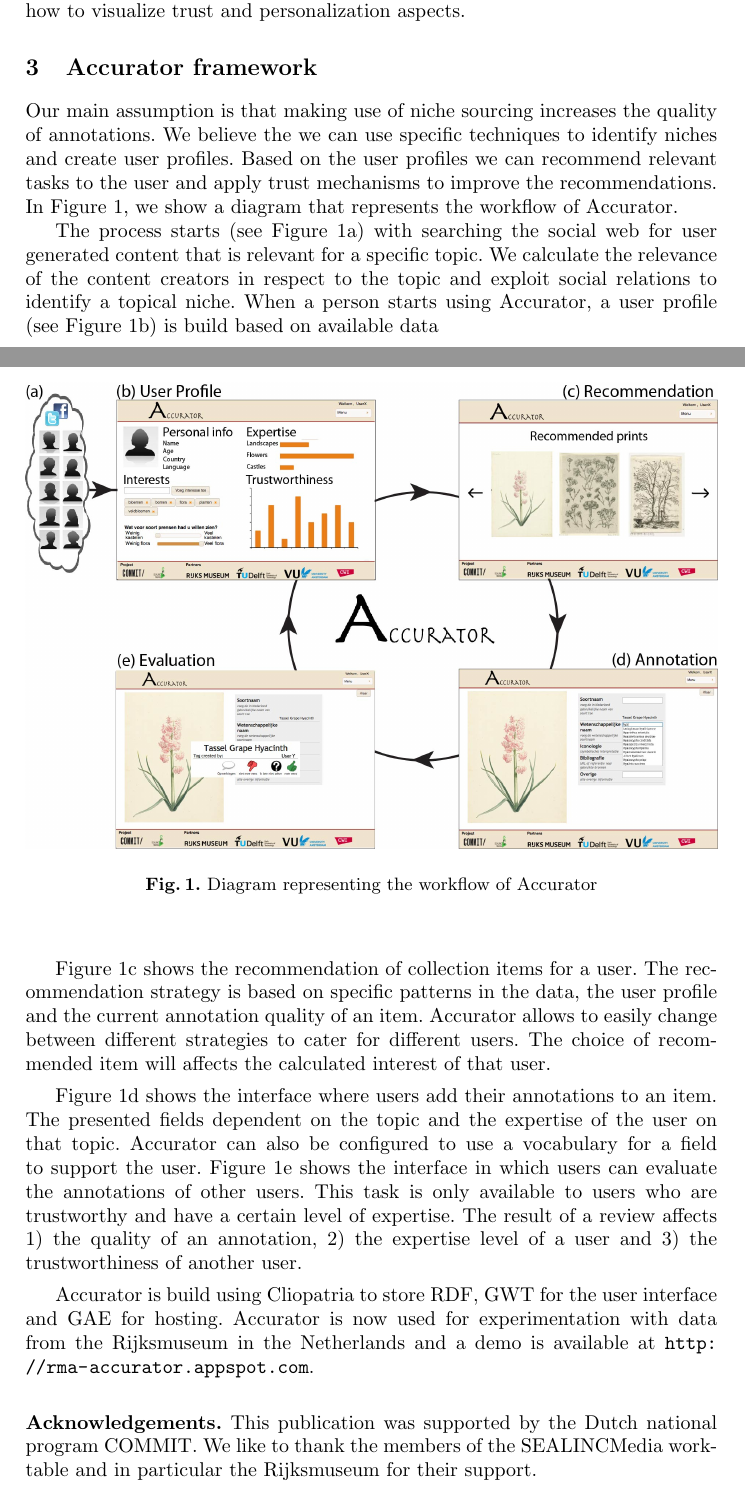
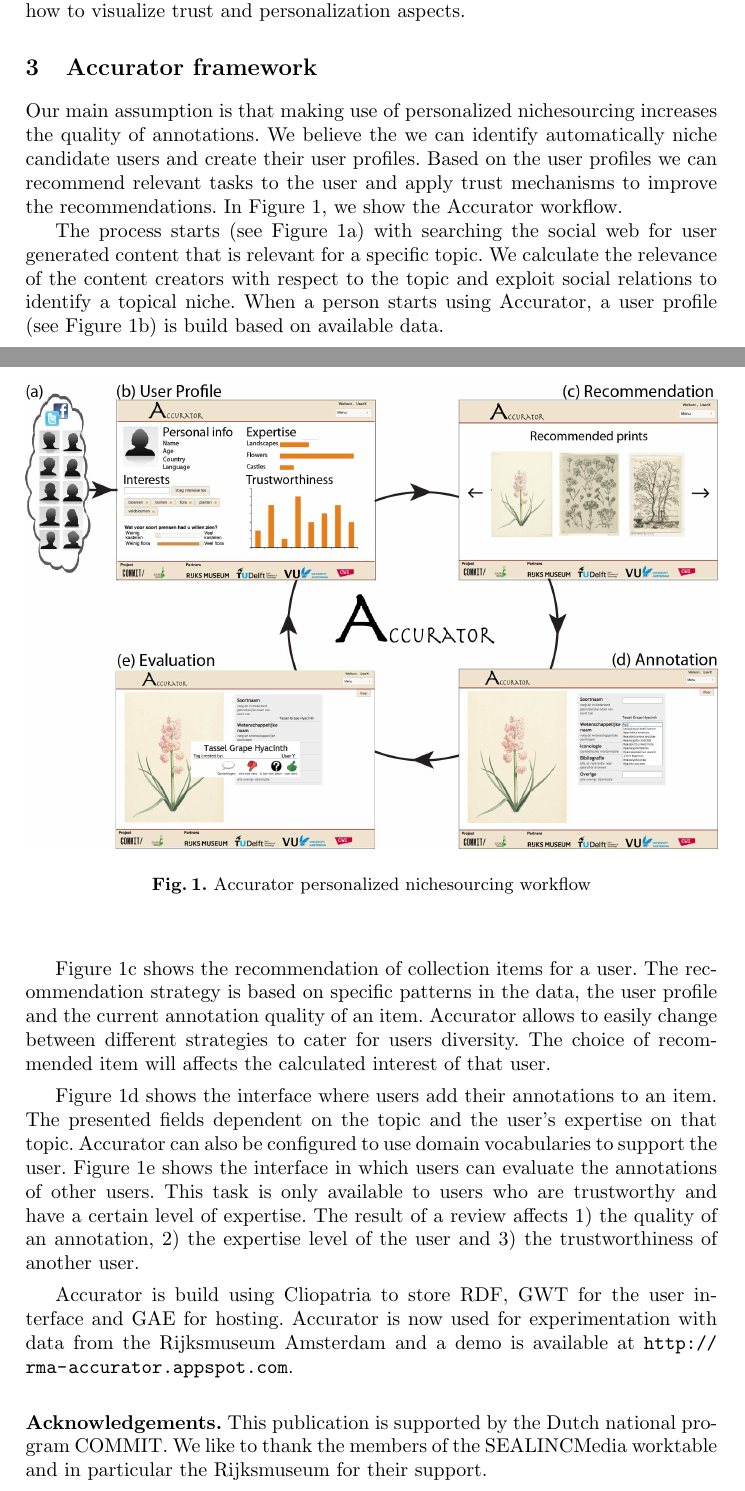
Before and after one commit to joosterman/Accurator, a LaTeX paper (UMAP2013-Demo/demo_paper.tex, which reads UMAP2013-Demo/architecture.tex): two parts of pages 2 and 3 of 4, joined at a grey line, cut so that both start at the same text. Compiled offline with pdfLaTeX.

Commit message:
edits in architecture and final demo paper

```diff
--- a/UMAP2013-Demo/architecture.tex
+++ b/UMAP2013-Demo/architecture.tex
@@ -1,24 +1,24 @@
 \section{Accurator framework}
 \label{architecture}
-Our main assumption is that making use of niche sourcing increases the quality of annotations. We believe the we can use specific techniques to identify niches and create user profiles. Based on the user profiles we can recommend relevant tasks to the user and apply trust mechanisms to improve the recommendations. In Figure 1, we show a diagram that represents the workflow of Accurator.
+Our main assumption is that making use of personalized nichesourcing increases the quality of annotations. We believe the we can identify automatically niche candidate users and create their user profiles. Based on the user profiles we can recommend relevant tasks to the user and apply trust mechanisms to improve the recommendations. In Figure 1, we show the Accurator workflow.
 
 \begin{figure*}[hbt]
 	\centering
 	\includegraphics[width=\textwidth]{accurator_diagram.jpg}
-  	\caption{Diagram representing the workflow of Accurator}
+  	\caption{Accurator personalized nichesourcing workflow}
 \end{figure*}
 
-The process starts (see Figure 1a) with searching the social web for user generated content that is relevant for a specific topic. We calculate the relevance of the content creators in respect to the topic and exploit social relations to identify a topical niche. When a person starts using Accurator, a user profile (see Figure 1b) is build based on available data
+The process starts (see Figure 1a) with searching the social web for user generated content that is relevant for a specific topic. We calculate the relevance of the content creators with respect to the topic and exploit social relations to identify a topical niche. When a person starts using Accurator, a user profile (see Figure 1b) is build based on available data.
 % and shown to the user. The user can specify additional social web accounts.
 
-Figure 1c shows the recommendation of collection items for a user. The recommendation strategy is based on specific patterns in the data, the user profile and the current annotation quality of an item. Accurator allows to easily change between different strategies to cater for different users.
+Figure 1c shows the recommendation of collection items for a user. The recommendation strategy is based on specific patterns in the data, the user profile and the current annotation quality of an item. Accurator allows to easily change between different strategies to cater for users diversity.
 % and a future task is to automatically adapt the choice of strategy based on that user profile.
 The choice of recommended item will affects the calculated interest of that user.
 
-Figure 1d shows the interface where users add their annotations to an item. The presented fields dependent on the topic and the expertise of the user on that topic.
+Figure 1d shows the interface where users add their annotations to an item. The presented fields dependent on the topic and the user's expertise on that topic.
 %Users with more expertise on that topic are allowed to enter more difficult fields.
-Accurator can also be configured to use a vocabulary for a field to support the user. Figure 1e shows the interface in which users can evaluate the annotations of other users. This task is only available to users who are trustworthy and have a certain level of expertise. The result of a review affects 1) the quality of an annotation, 2) the expertise level of a user and 3) the trustworthiness of another user.
+Accurator can also be configured to use domain vocabularies to support the user. Figure 1e shows the interface in which users can evaluate the annotations of other users. This task is only available to users who are trustworthy and have a certain level of expertise. The result of a review affects 1) the quality of an annotation, 2) the expertise level of the user and 3) the trustworthiness of another user.
 
 % Another aspect that holds for all interfaces is that they should be intuitive and helpful. Users who encounter difficulties with the interface will not return.
 
-Accurator is build using Cliopatria to store RDF, GWT for the user interface and GAE for hosting. Accurator is now used for experimentation with data from the Rijksmuseum in the Netherlands and a demo is available at \url{http://rma-accurator.appspot.com}.
+Accurator is build using Cliopatria to store RDF, GWT for the user interface and GAE for hosting. Accurator is now used for experimentation with data from the Rijksmuseum Amsterdam and a demo is available at \url{http://rma-accurator.appspot.com}.
--- a/UMAP2013-Demo/demo_paper.tex
+++ b/UMAP2013-Demo/demo_paper.tex
@@ -40,7 +40,7 @@
 \input{architecture}
 
 
-\textbf{\\Acknowledgements.}  This publication was supported by the Dutch national program COMMIT. We like to thank the members of the SEALINCMedia worktable and in particular the Rijksmuseum for their support.
+\textbf{\\Acknowledgements.}  This publication is supported by the Dutch national program COMMIT. We like to thank the members of the SEALINCMedia worktable and in particular the Rijksmuseum for their support.
 
 
 \bibliographystyle{splncs03}
```
Also changed, not shown: UMAP2013-Demo/demo_paper.pdf, 2 other files.
